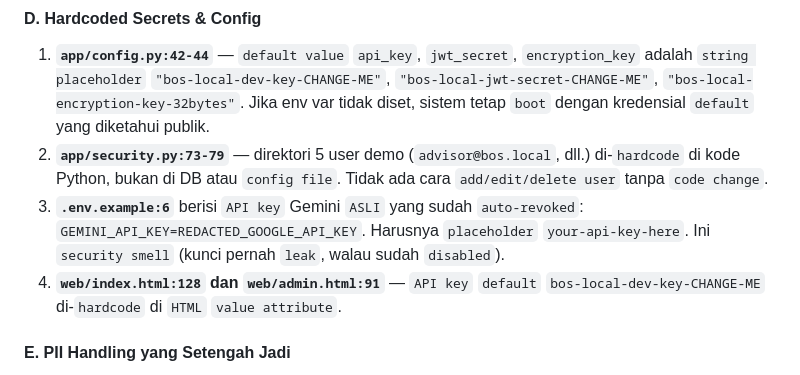
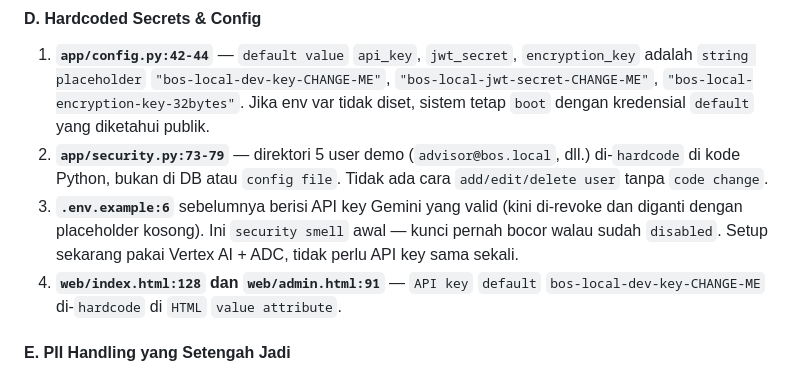
Before and after one commit to MazkaB/brokerage-os, a Markdown page: IMPROVEMENT_ANALYSIS.md, the part around the change. Drawn GitHub-style.

```diff
--- a/IMPROVEMENT_ANALYSIS.md
+++ b/IMPROVEMENT_ANALYSIS.md
@@ -59,7 +59,7 @@
 
 1. **`app/config.py:42-44`** — `default value` `api_key`, `jwt_secret`, `encryption_key` adalah `string placeholder` `"bos-local-dev-key-CHANGE-ME"`, `"bos-local-jwt-secret-CHANGE-ME"`, `"bos-local-encryption-key-32bytes"`. Jika env var tidak diset, sistem tetap `boot` dengan kredensial `default` yang diketahui publik.
 2. **`app/security.py:73-79`** — direktori 5 user demo (`advisor@bos.local`, dll.) di-`hardcode` di kode Python, bukan di DB atau `config file`. Tidak ada cara `add/edit/delete user` tanpa `code change`.
-3. **`.env.example:6`** berisi `API key` Gemini `ASLI` yang sudah `auto-revoked`: `GEMINI_API_KEY=REDACTED_GOOGLE_API_KEY`. Harusnya `placeholder` `your-api-key-here`. Ini `security smell` (kunci pernah `leak`, walau sudah `disabled`).
+3. **`.env.example:6`** sebelumnya berisi API key Gemini yang valid (kini di-revoke dan diganti dengan placeholder kosong). Ini `security smell` awal — kunci pernah bocor walau sudah `disabled`. Setup sekarang pakai Vertex AI + ADC, tidak perlu API key sama sekali.
 4. **`web/index.html:128` dan `web/admin.html:91`** — `API key` `default` `bos-local-dev-key-CHANGE-ME` di-`hardcode` di `HTML` `value attribute`.
 
 #### E. PII Handling yang Setengah Jadi
```
Also changed, not shown: SECURITY_AUDIT.md (+1 -1 lines).
